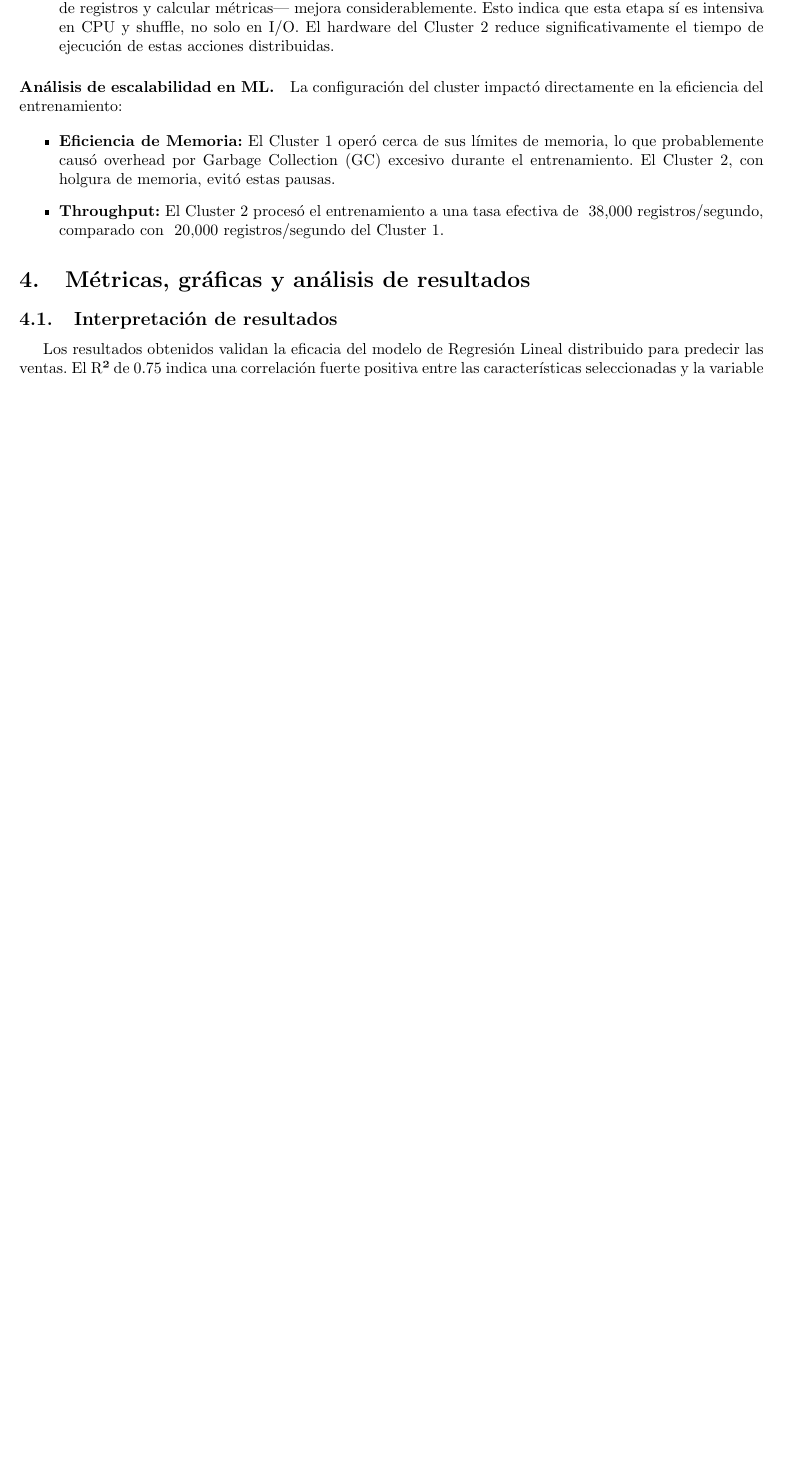
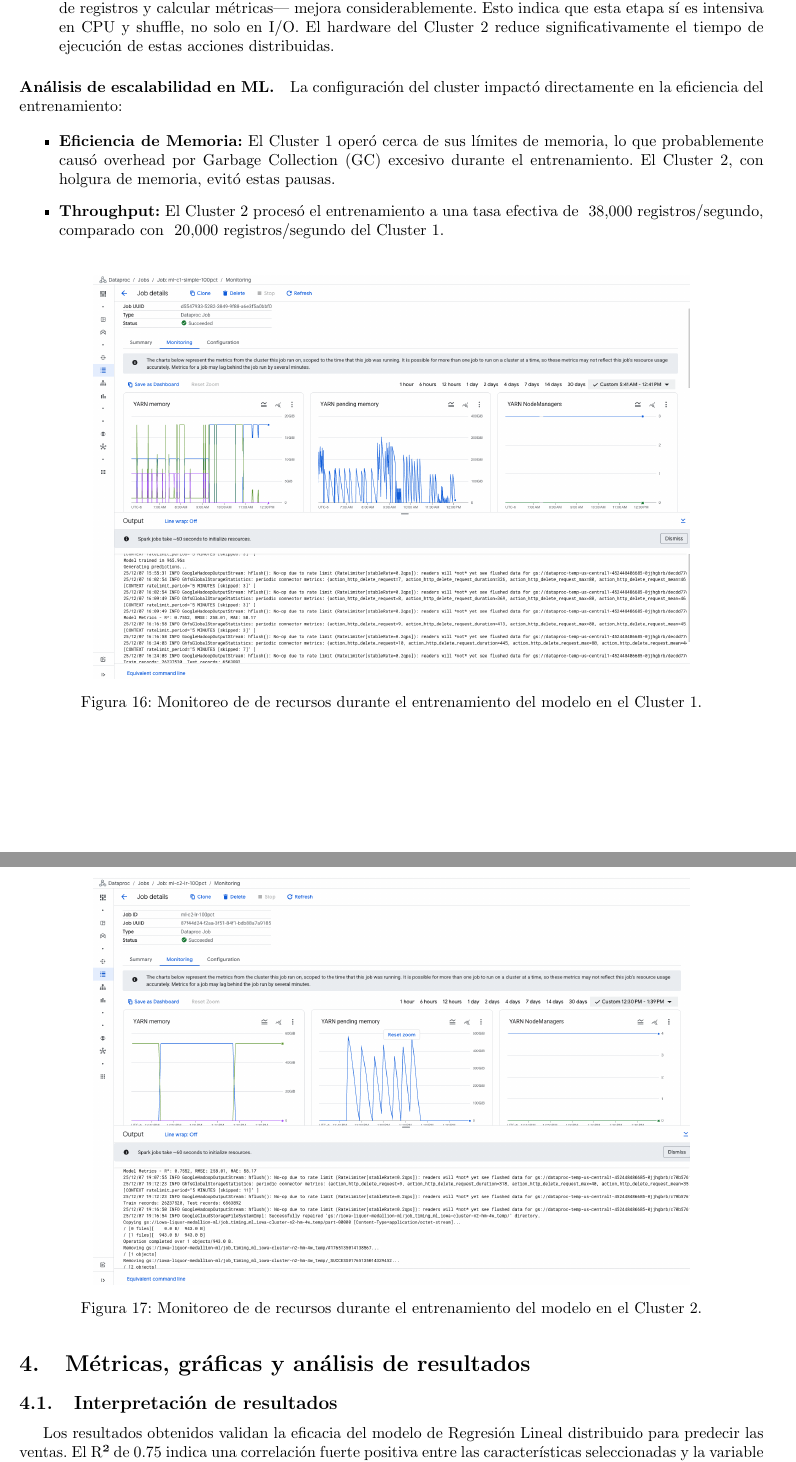
Before and after one commit to LuisGuillen03/ML-BigData, a LaTeX document (docs/src/main.tex): part of page 18 of 21 before the commit and two parts of pages 18 and 19 of 22 after it, the two joined at a grey line, cut so that both start at the same text, the shorter picture padded with empty space. Compiled offline with pdfLaTeX.

Commit message:
docs: Enhance main.tex with additional figures for resource monitoring during model training on Cluster 1 and Cluster 2, improving visualization of memory efficiency and throughput comparisons.

```diff
--- a/docs/src/main.tex
+++ b/docs/src/main.tex
@@ -706,10 +706,24 @@ La fase de transformación Gold se ejecutó en ambos clusters con resultados sig
 
  La configuración del cluster impactó directamente en la eficiencia del entrenamiento:
 
- \begin{itemize}
-   \item \textbf{Eficiencia de Memoria:} El Cluster 1 operó cerca de sus límites de memoria, lo que probablemente causó overhead por Garbage Collection (GC) excesivo durante el entrenamiento. El Cluster 2, con holgura de memoria, evitó estas pausas.
-   \item \textbf{Throughput:} El Cluster 2 procesó el entrenamiento a una tasa efectiva de ~38,000 registros/segundo, comparado con ~20,000 registros/segundo del Cluster 1.
- \end{itemize}
+\begin{itemize}
+  \item \textbf{Eficiencia de Memoria:} El Cluster 1 operó cerca de sus límites de memoria, lo que probablemente causó overhead por Garbage Collection (GC) excesivo durante el entrenamiento. El Cluster 2, con holgura de memoria, evitó estas pausas.
+  \item \textbf{Throughput:} El Cluster 2 procesó el entrenamiento a una tasa efectiva de ~38,000 registros/segundo, comparado con ~20,000 registros/segundo del Cluster 1.
+\end{itemize}
+
+\begin{figure}[H]
+  \centering
+  \includegraphics[width=0.8\linewidth]{../img/standard-cluster-images/ml-c1-simple-100pt.png}
+  \caption{Monitoreo de de recursos durante el entrenamiento del modelo en el Cluster 1.}
+  \label{fig:ml-cluster1-monitoring}
+\end{figure}
+
+\begin{figure}[H]
+  \centering
+  \includegraphics[width=0.8\linewidth]{../img/high-mem-images/ml-c2-lr-100pt.png}
+  \caption{Monitoreo de de recursos durante el entrenamiento del modelo en el Cluster 2.}
+  \label{fig:ml-cluster2-monitoring}
+\end{figure}
 
 %%%%%%%%%%%%%%%%%%%%%%%%%%%%%%%%%%%%%%%%%%%%%%%%%%%%%%%%%%%%%%%%%%%%%%%%%%%%%%
 % 4. RESULTADOS Y ANÁLISIS
```
